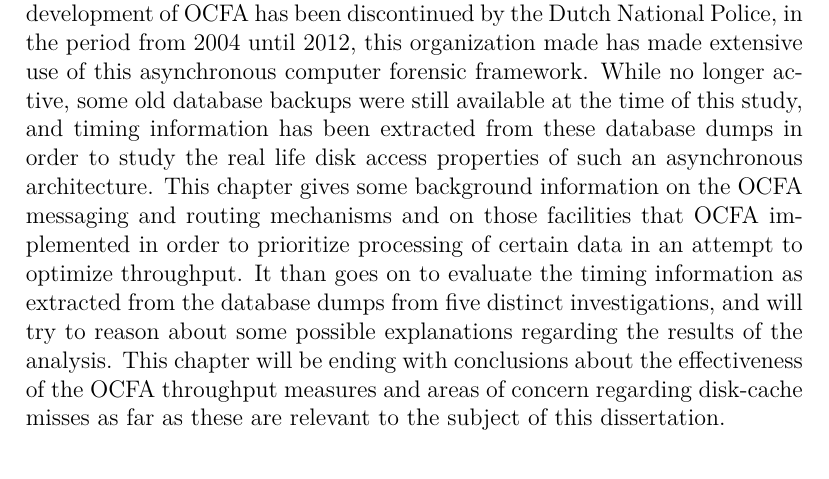
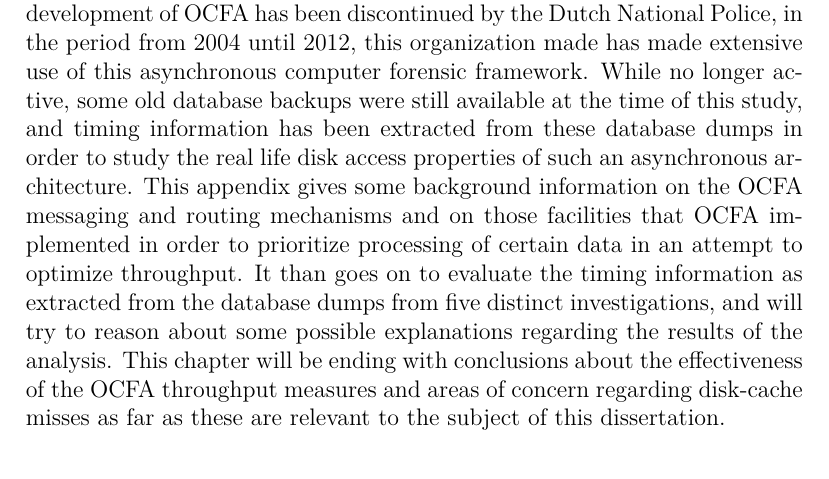
Before and after one commit to pibara/MattockFS, a LaTeX thesis (main.tex, which reads ocfa/intro.tex): part of page 4 of 30, cut so that both start at the same text. Compiled offline with pdfLaTeX.

Commit message:
title change

```diff
--- a/ocfa/intro.tex
+++ b/ocfa/intro.tex
@@ -1,5 +1,5 @@
 \chapter{Evidence inter-disk-io timing in OCFA}
-This appendix describes the fact-finding case-study regarding inter-job timing in the Open Computer Forensics Architecture (OCFA). While use and development of OCFA has been discontinued by the Dutch National Police, in the period from 2004 until 2012, this organization made has made extensive use of this asynchronous computer forensic framework. While no longer active, some old database backups were still available at the time of this study, and timing information has been extracted from these database dumps in order to study the real life disk access properties of such an asynchronous architecture. This chapter gives some background information on the OCFA messaging and routing mechanisms and on those facilities that OCFA implemented in order to prioritize processing of certain data in an attempt to optimize throughput. It than goes on to evaluate the timing information as extracted from the database dumps from five distinct investigations, and will try to reason about some possible explanations regarding the results of the analysis. This chapter will be ending with conclusions about the effectiveness of the OCFA throughput measures and areas of concern regarding disk-cache misses as far as these are relevant to the subject of this dissertation.
+This appendix describes the fact-finding case-study regarding inter-job timing in the Open Computer Forensics Architecture (OCFA). While use and development of OCFA has been discontinued by the Dutch National Police, in the period from 2004 until 2012, this organization made has made extensive use of this asynchronous computer forensic framework. While no longer active, some old database backups were still available at the time of this study, and timing information has been extracted from these database dumps in order to study the real life disk access properties of such an asynchronous architecture. This appendix gives some background information on the OCFA messaging and routing mechanisms and on those facilities that OCFA implemented in order to prioritize processing of certain data in an attempt to optimize throughput. It than goes on to evaluate the timing information as extracted from the database dumps from five distinct investigations, and will try to reason about some possible explanations regarding the results of the analysis. This chapter will be ending with conclusions about the effectiveness of the OCFA throughput measures and areas of concern regarding disk-cache misses as far as these are relevant to the subject of this dissertation.
 \section{Key points about the OCFA Architecture}
 \subsection{Reasons for the asynchronous design}
 In computer forensic frameworks concurrency and parallelism are important aspects. Many computer forensic tasks, like Optical Character Recognition (OCR) of scanned documents are CPU intensive, while others like creating a full-text search-able index are IO-intensive and some like the calculation of hashes on data are both. There is a tension between optimizing a forensic framework for IO efficiency and optimizing it for the effective use of available CPU power. There also is a tension between optimizing a forensic framework for single-node performance and making the framework scale to make use of a cluster of workers for CPU intensive tasks. When we look at the base idea of concurrency, there are two models by witch a concurrent system can operate:
```
